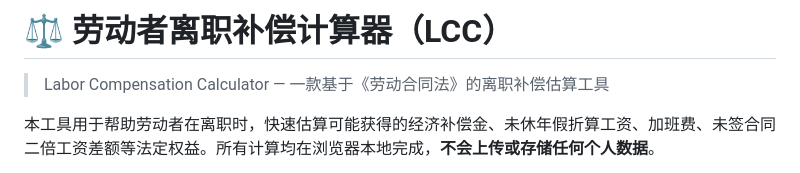
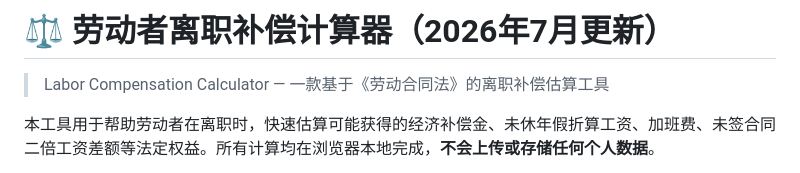
Before and after one commit to HsuanZhao/Labor-Compensation-Calculator, a Markdown page: README.md, the part around the change. Drawn GitHub-style.

Commit message:
Update project title for July 2026 release

```diff
--- a/README.md
+++ b/README.md
@@ -1,4 +1,4 @@
-# ⚖️ 劳动者离职补偿计算器（LCC）
+# ⚖️ 劳动者离职补偿计算器（2026年7月更新）
 
 > Labor Compensation Calculator — 一款基于《劳动合同法》的离职补偿估算工具
 
```
